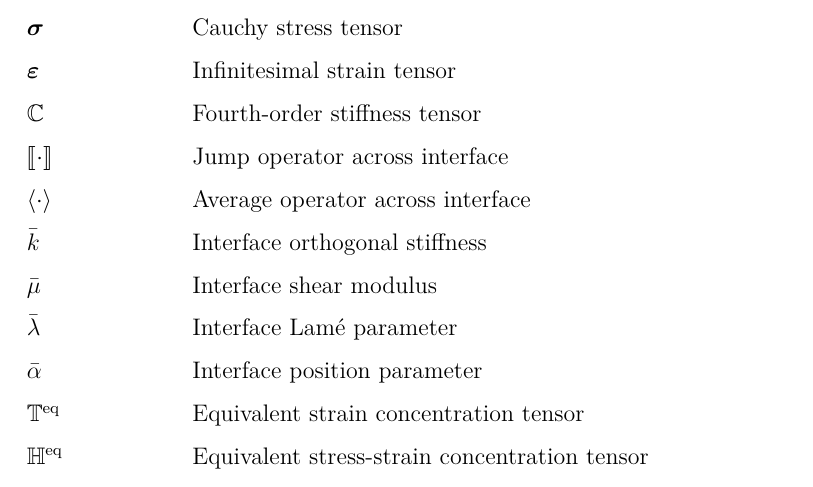
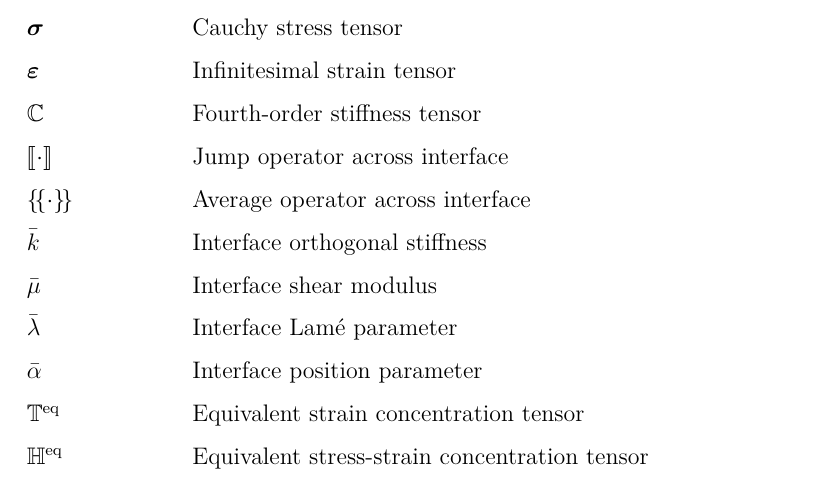
Before and after one commit to Sumanthreddy-DE/Master-Thesis, a LaTeX thesis (main.tex): part of page 12 of 85, cut so that both start at the same text. Compiled offline with pdfLaTeX.

Commit message:
notations

```diff
--- a/main.tex
+++ b/main.tex
@@ -768,7 +768,7 @@ $\bs{\sigma}$ & Cauchy stress tensor \\[0.3em]
 $\bs{\varepsilon}$ & Infinitesimal strain tensor \\[0.3em]
 $\mathbb{C}$ & Fourth-order stiffness tensor \\[0.3em]
 $\jump{\cdot}$ & Jump operator across interface \\[0.3em]
-$\mean{\cdot}$ & Average operator across interface \\[0.3em]
+$\{\!\{ \cdot \}\!\}$ & Average operator across interface \\[0.3em]
 $\bar{k}$ & Interface orthogonal stiffness \\[0.3em]
 $\bar{\mu}$ & Interface shear modulus \\[0.3em]
 $\bar{\lambda}$ & Interface Lamé parameter \\[0.3em]
```
